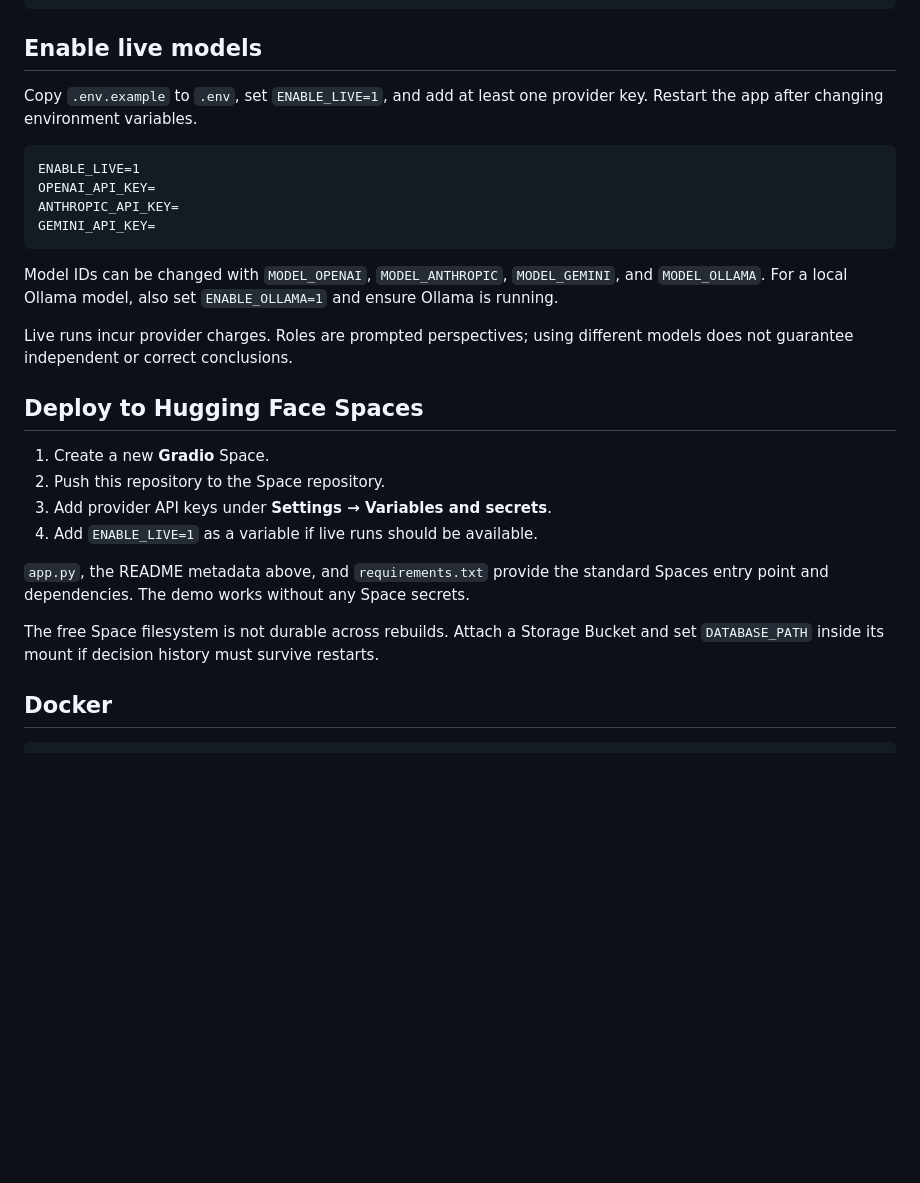
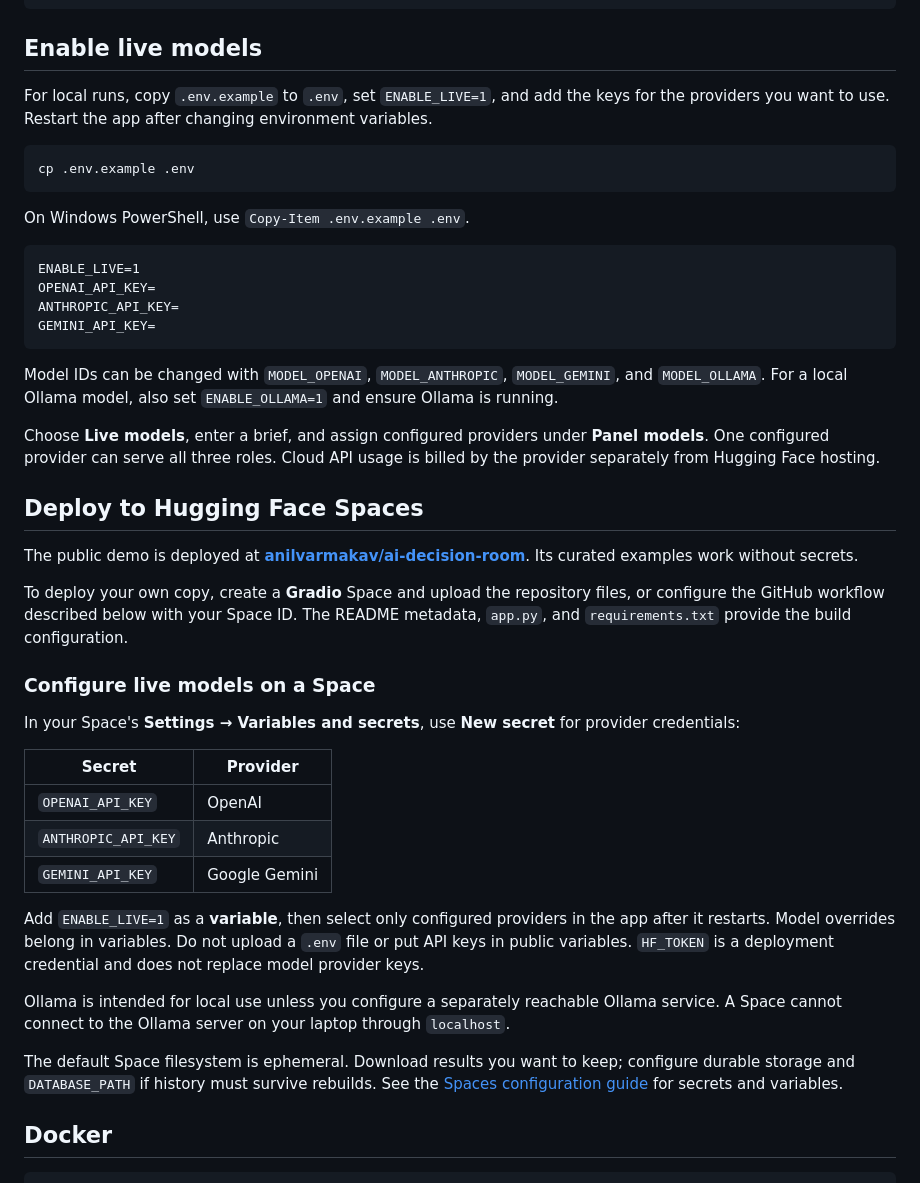
Before and after one commit to anilvarma-kav/ai-decision-room, a Markdown page: README.md, the part around one of its changes. Drawn GitHub-style; blank space fills up the shorter version.

Commit message:
Document hosted demo and recruiter walkthrough

````diff
--- a/README.md
+++ b/README.md
@@ -49,7 +73,13 @@ uv run python app.py
 
 ## Enable live models
 
-Copy `.env.example` to `.env`, set `ENABLE_LIVE=1`, and add at least one provider key. Restart the app after changing environment variables.
+For local runs, copy `.env.example` to `.env`, set `ENABLE_LIVE=1`, and add the keys for the providers you want to use. Restart the app after changing environment variables.
+
+```bash
+cp .env.example .env
+```
+
+On Windows PowerShell, use `Copy-Item .env.example .env`.
 
 ```dotenv
 ENABLE_LIVE=1
@@ -60,18 +90,29 @@ GEMINI_API_KEY=
 
 Model IDs can be changed with `MODEL_OPENAI`, `MODEL_ANTHROPIC`, `MODEL_GEMINI`, and `MODEL_OLLAMA`. For a local Ollama model, also set `ENABLE_OLLAMA=1` and ensure Ollama is running.
 
-Live runs incur provider charges. Roles are prompted perspectives; using different models does not guarantee independent or correct conclusions.
+Choose **Live models**, enter a brief, and assign configured providers under **Panel models**. One configured provider can serve all three roles. Cloud API usage is billed by the provider separately from Hugging Face hosting.
 
 ## Deploy to Hugging Face Spaces
 
-1. Create a new **Gradio** Space.
-2. Push this repository to the Space repository.
-3. Add provider API keys under **Settings → Variables and secrets**.
-4. Add `ENABLE_LIVE=1` as a variable if live runs should be available.
+The public demo is deployed at **[anilvarmakav/ai-decision-room](https://huggingface.co/spaces/anilvarmakav/ai-decision-room)**. Its curated examples work without secrets.
 
-`app.py`, the README metadata above, and `requirements.txt` provide the standard Spaces entry point and dependencies. The demo works without any Space secrets.
+To deploy your own copy, create a **Gradio** Space and upload the repository files, or configure the GitHub workflow described below with your Space ID. The README metadata, `app.py`, and `requirements.txt` provide the build configuration.
 
-The free Space filesystem is not durable across rebuilds. Attach a Storage Bucket and set `DATABASE_PATH` inside its mount if decision history must survive restarts.
+### Configure live models on a Space
+
+In your Space's **Settings → Variables and secrets**, use **New secret** for provider credentials:
+
+| Secret | Provider |
+| --- | --- |
+| `OPENAI_API_KEY` | OpenAI |
+| `ANTHROPIC_API_KEY` | Anthropic |
+| `GEMINI_API_KEY` | Google Gemini |
+
+Add `ENABLE_LIVE=1` as a **variable**, then select only configured providers in the app after it restarts. Model overrides belong in variables. Do not upload a `.env` file or put API keys in public variables. `HF_TOKEN` is a deployment credential and does not replace model provider keys.
+
+Ollama is intended for local use unless you configure a separately reachable Ollama service. A Space cannot connect to the Ollama server on your laptop through `localhost`.
+
+The default Space filesystem is ephemeral. Download results you want to keep; configure durable storage and `DATABASE_PATH` if history must survive rebuilds. See the [Spaces configuration guide](https://huggingface.co/docs/hub/spaces-overview#managing-secrets-and-environment-variables) for secrets and variables.
 
 ## Docker
 
````
Also changed, not shown: other parts of README.md (+38 -3 lines).
